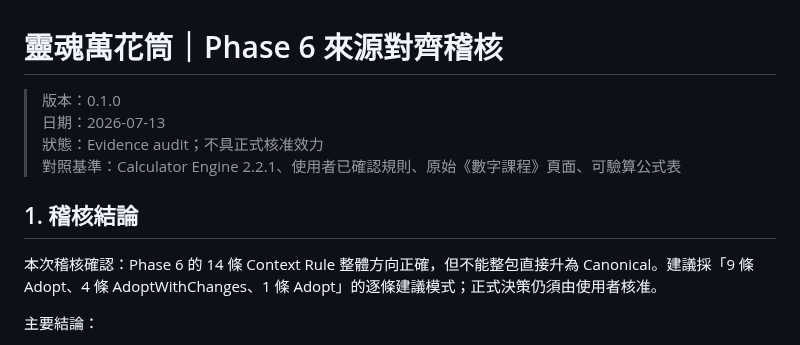
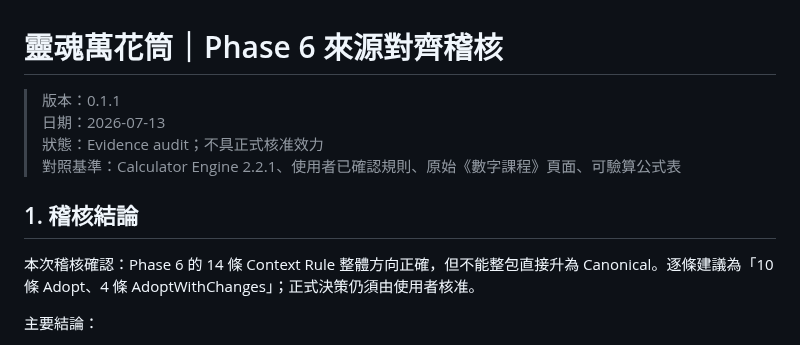
Before and after one commit to ours9638-create/soul-kaleidoscope-v1, a Markdown page: calculator-deploy/docs/SOURCE_ALIGNMENT_AUDIT_2026-07-13.md, the part around the change. Drawn GitHub-style.

Commit message:
docs: correct Phase 6 review recommendation totals

```diff
--- a/calculator-deploy/docs/SOURCE_ALIGNMENT_AUDIT_2026-07-13.md
+++ b/calculator-deploy/docs/SOURCE_ALIGNMENT_AUDIT_2026-07-13.md
@@ -1,13 +1,13 @@
 # 靈魂萬花筒｜Phase 6 來源對齊稽核
 
-> 版本：0.1.0
+> 版本：0.1.1
 > 日期：2026-07-13
 > 狀態：Evidence audit；不具正式核准效力
 > 對照基準：Calculator Engine 2.2.1、使用者已確認規則、原始《數字課程》頁面、可驗算公式表
 
 ## 1. 稽核結論
 
-本次稽核確認：Phase 6 的 14 條 Context Rule 整體方向正確，但不能整包直接升為 Canonical。建議採「9 條 Adopt、4 條 AdoptWithChanges、1 條 Adopt」的逐條建議模式；正式決策仍須由使用者核准。
+本次稽核確認：Phase 6 的 14 條 Context Rule 整體方向正確，但不能整包直接升為 Canonical。逐條建議為「10 條 Adopt、4 條 AdoptWithChanges」；正式決策仍須由使用者核准。
 
 主要結論：
 
```
